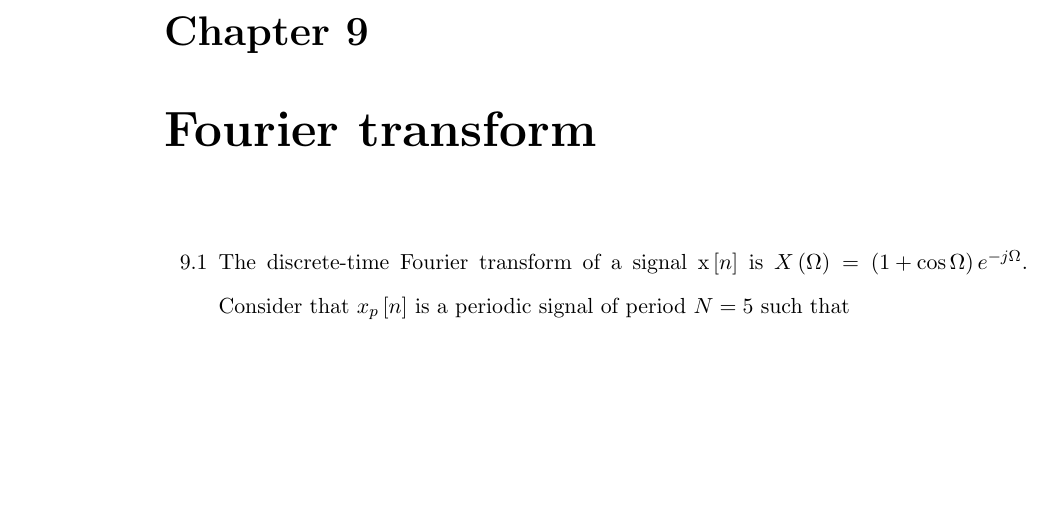
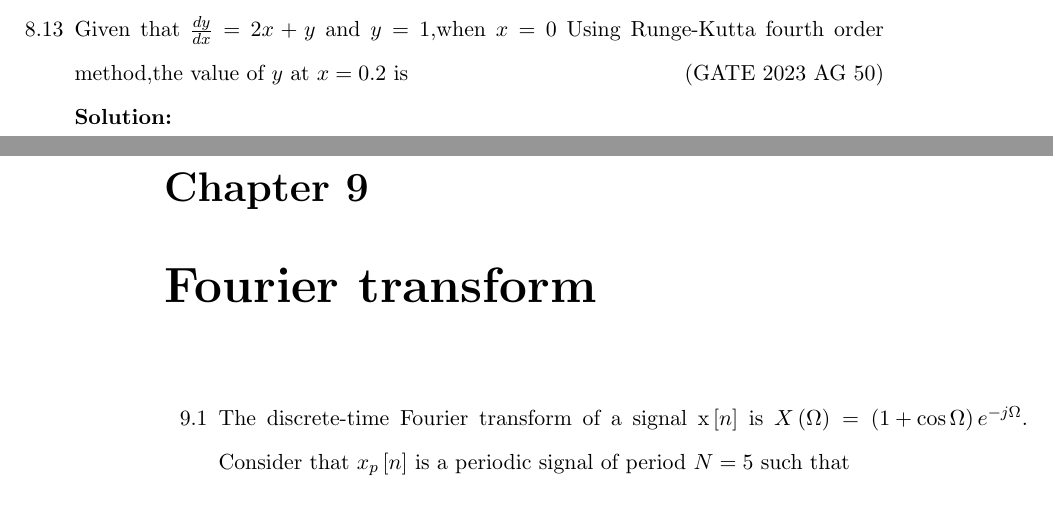
Before and after one commit to kmeghanasai/gate-signal, a LaTeX thesis (main.tex, which reads 2023/laplace.tex): part of page 47 of 52 before the commit and two parts of pages 46 and 47 of 52 after it, the two joined at a grey line, cut at the place of the change, the shorter picture padded with empty space. Compiled offline with pdfLaTeX.

Commit message:
Update laplace.tex

```diff
--- a/2023/laplace.tex
+++ b/2023/laplace.tex
@@ -101,4 +101,6 @@ The laplace transform of $x_1(t)$ = $e^{-t}u(t)$ is $X_1(s)$, where $u(t)$ is th
 \end{enumerate} \hfill(GATE BM 2023)\\
 \solution
 \newpage
+\item Given that $\frac{dy}{dx}=2x+y$ and $y=1$,when $x=0$ Using Runge-Kutta fourth order method,the value of $y$ at $x=0.2$ is \hfill(GATE 2023 AG 50) \\
+\solution
 \end{enumerate}
```
